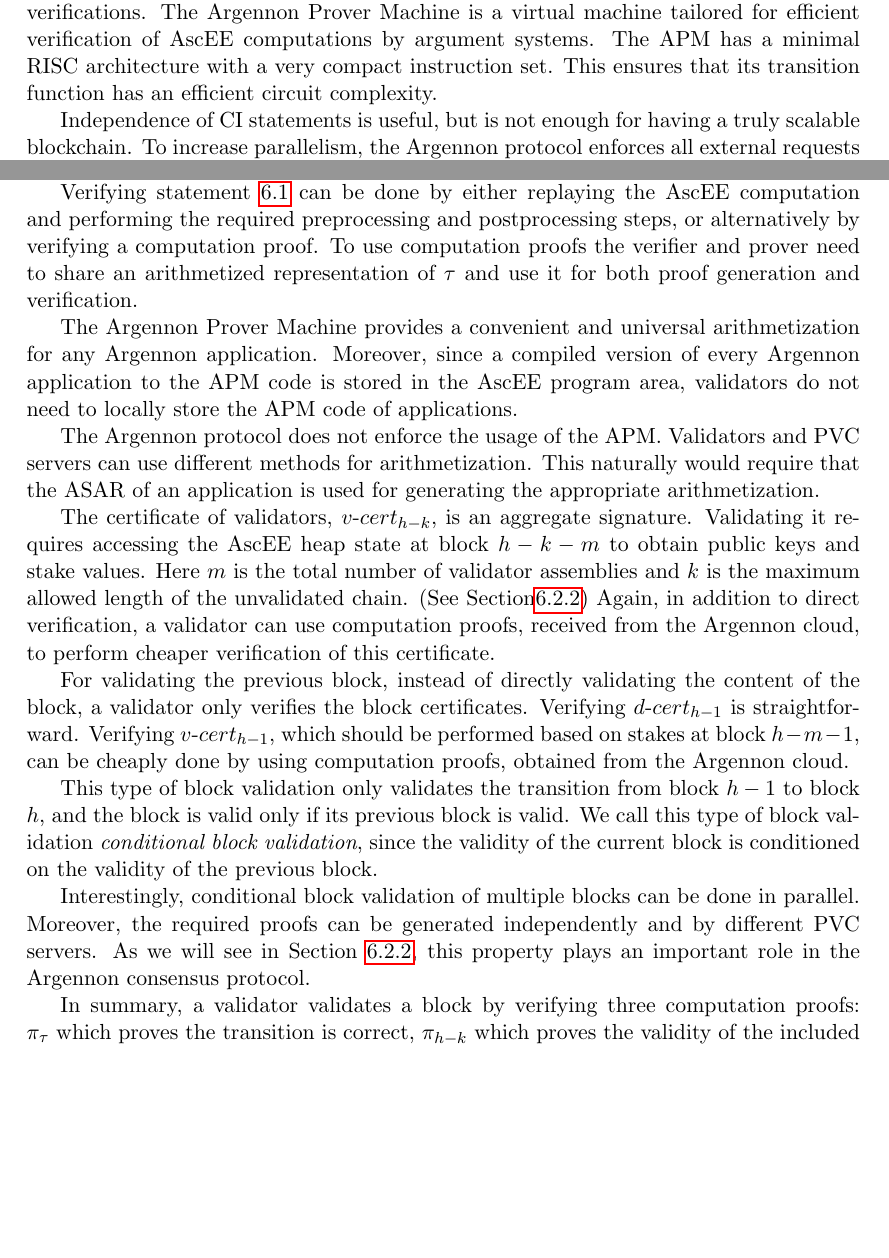
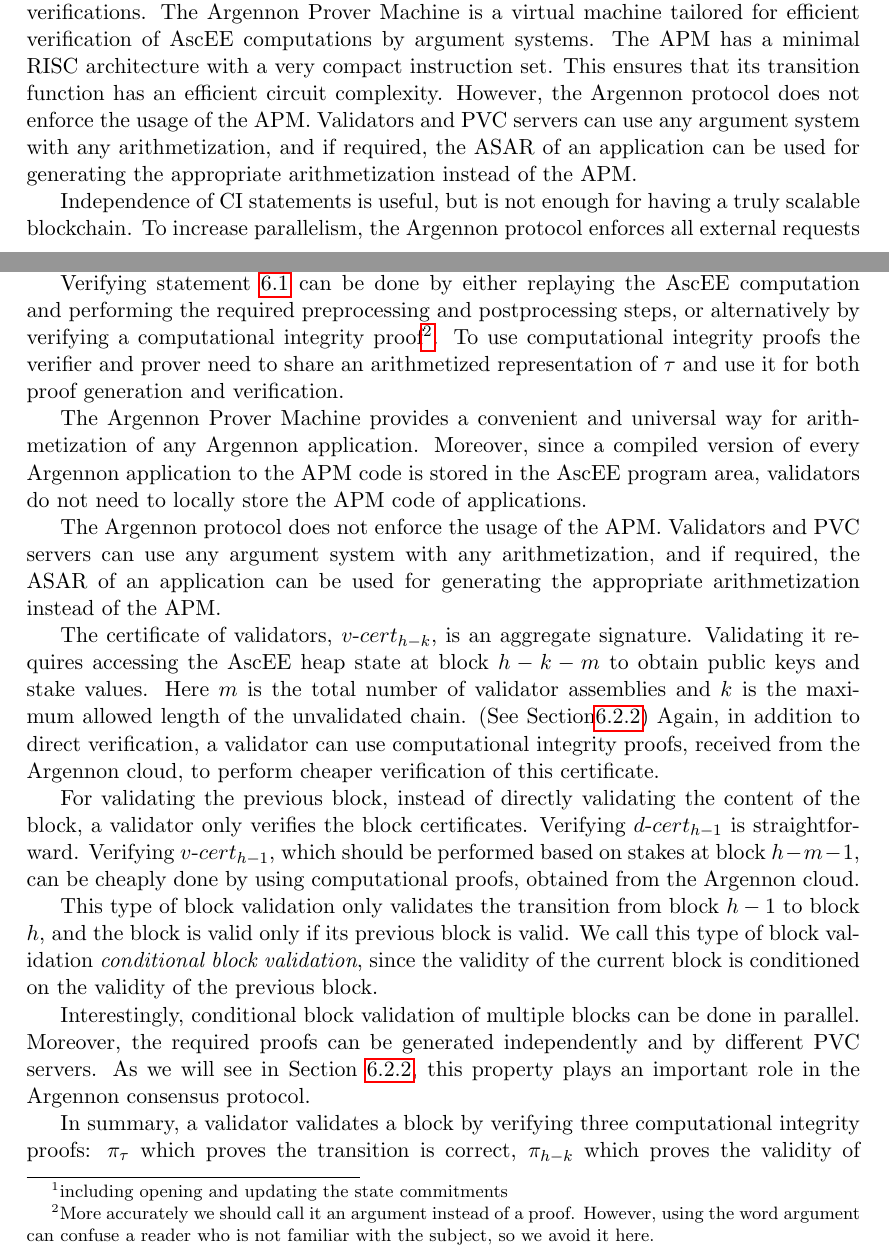
Before and after one commit to aybehrouz/argennon, a LaTeX thesis (tex/A.tex, which reads tex/sections/blocks.tex, tex/sections/intro.tex): two parts of pages 7 and 27 of 51 before the commit and two parts of pages 7 and 27 of 52 after it, joined at a grey line, cut so that both start at the same text, the shorter picture padded with empty space. Compiled offline with pdfLaTeX.

Commit message:
Fix readability issues
Signed-off-by: aybehrouz <behrouz_ayati@yahoo.com>

```diff
--- a/tex/sections/blocks.tex
+++ b/tex/sections/blocks.tex
@@ -44,30 +44,30 @@ postprocessing steps\footnote{including opening and updating the state commitmen
 
 Verifying statement~\ref{eq:ci} can be done by either replaying the AscEE computation and performing the required
 preprocessing and postprocessing steps, or alternatively by
-verifying a computation proof. To use computation proofs the verifier and prover need to share an arithmetized
-representation of $\tau$ and use it for both proof generation and verification.
+verifying a computational integrity proof\footnote{More accurately we should call it an argument instead of a proof.
+However, using the word argument can confuse a reader who is not familiar with the subject, so we avoid it here.}.
+To use computational integrity proofs the verifier and prover need to
+share an arithmetized representation of $\tau$ and use it for both proof generation and verification.
 
-The Argennon Prover Machine provides a convenient and universal arithmetization for any Argennon
+The Argennon Prover Machine provides a convenient and universal way for arithmetization of any Argennon
 application. Moreover, since a compiled version of every Argennon application to the APM code is stored in the AscEE
 program area, validators do not need to locally store the APM code of applications.
 
-The Argennon protocol does not enforce the usage of the APM. Validators and PVC servers can use different methods
-for arithmetization. This naturally would require that the ASAR of an application is used
-for generating the appropriate arithmetization.
+The Argennon protocol does not enforce the usage of the APM. Validators and PVC servers can use any argument system
+with any arithmetization, and if required, the ASAR of an application can be used
+for generating the appropriate arithmetization instead of the APM\@.
 
 The certificate of validators, $v \mhyphen cert_{h-k}$, is an aggregate signature. Validating it requires accessing the
 AscEE heap state at block $h-k-m$ to obtain public keys and stake values. Here $m$ is the total number of validator
 assemblies and $k$ is the maximum allowed length of
 the unvalidated chain. (See Section\ref{subsec:validators-committee})
-Again, in addition to direct verification, a validator can use computation proofs, received from the Argennon cloud,
-to perform cheaper verification of this certificate.
+Again, in addition to direct verification, a validator can use computational integrity proofs, received from the
+Argennon cloud, to perform cheaper verification of this certificate.
 
 For validating the previous block, instead of directly validating the content of the block, a validator only
 verifies the block certificates. Verifying $d \mhyphen cert_{h-1}$ is straightforward. Verifying $v \mhyphen
-cert_{h-1}$, which should be performed based on stakes at block $h-m-1$, can be cheaply done by using computation
-proofs, obtained from
-the
-Argennon cloud.
+cert_{h-1}$, which should be performed based on stakes at block $h-m-1$, can be cheaply done by using computational
+proofs, obtained from the Argennon cloud.
 
 This type of block validation only validates the transition from block $h-1$ to block $h$, and the block is valid
 only if its previous block is valid. We
@@ -78,7 +78,5 @@ Interestingly, conditional block validation of multiple blocks can be done in pa
 can be generated independently and by different PVC servers. As we will see in
 Section~\ref{subsec:validators-committee}, this property plays an important role in the Argennon consensus protocol.
 
-In summary, a validator validates a block by verifying three computation proofs: $\pi_{\tau}$ which proves the
-transition is correct, $\pi_{h-k}$ which proves the validity of the included certificate of block $h-k$ and $\pi_{h-1}$
-which proves the previous block has a correct certificate of validators. It should be noted that these proofs are not
-a part of the block contents.
+In summary, a validator validates a block by verifying three computational integrity proofs: $\pi_{\tau}$ which proves
+the transition is correct, $\pi_{h-k}$ which proves the validity of the included certificate of block $h-k$ and
--- a/tex/sections/intro.tex
+++ b/tex/sections/intro.tex
@@ -113,7 +113,9 @@ In addition to the ASAR, an Argennon application is stored on the blockchain in
 This code is used by validators for CI proof verifications. The Argennon Prover Machine is a virtual
 machine tailored for efficient verification of AscEE computations by
 argument systems. The APM has a minimal RISC architecture with a very compact instruction set. This ensures that
-its transition function has an efficient circuit complexity.
+its transition function has an efficient circuit complexity. However, the Argennon protocol does not enforce the usage
+of the APM. Validators and PVC servers can use any argument system with any arithmetization, and if required, the ASAR
+of an application can be used for generating the appropriate arithmetization instead of the APM\@.
 
 Independence of CI statements is useful, but is not enough for having a truly scalable blockchain. To increase
 parallelism, the Argennon protocol enforces all external requests to pre-declare their memory access locations. That
```
Also changed, not shown: tex/sections/apm.tex (+2 -2 lines), tex/sections/consensus.tex (+1 -1 lines), pdf/A.pdf, tex/sections/blocks.tex (7 more changed lines), tex/sections/intro.tex (10 more changed lines).
